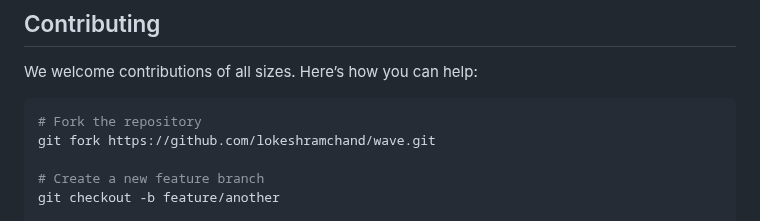
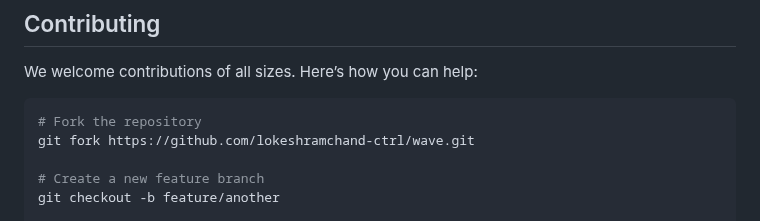
Before and after one commit to lokeshramchand-ctrl/Wave, a Markdown page: README.md, the part around the change. GitHub-like rendering.

````diff
--- a/README.md
+++ b/README.md
@@ -104,7 +104,7 @@ We welcome contributions of all sizes. Here’s how you can help:
 
 ```bash
 # Fork the repository
-git fork https://github.com/lokeshramchand/wave.git
+git fork https://github.com/lokeshramchand-ctrl/wave.git
 
 # Create a new feature branch
 git checkout -b feature/another
````
